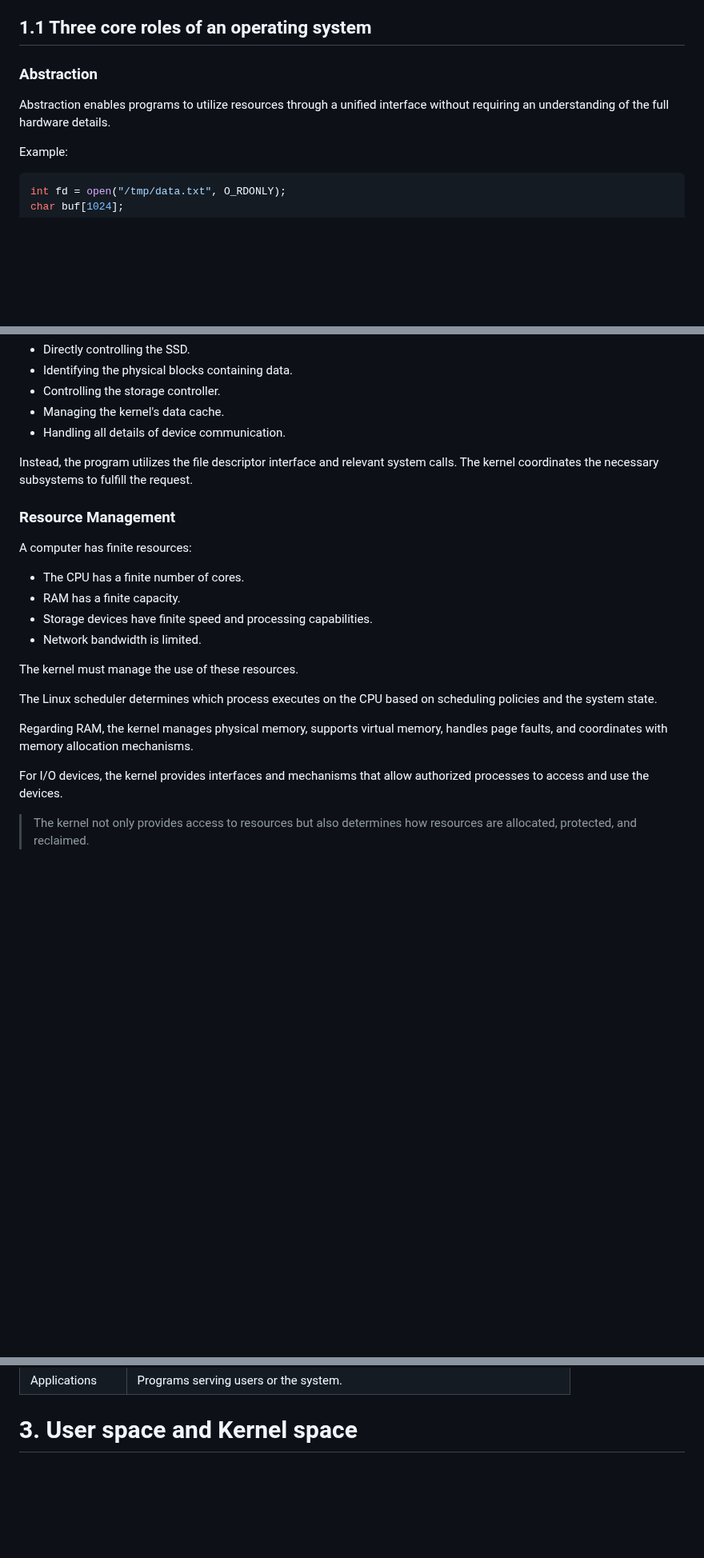
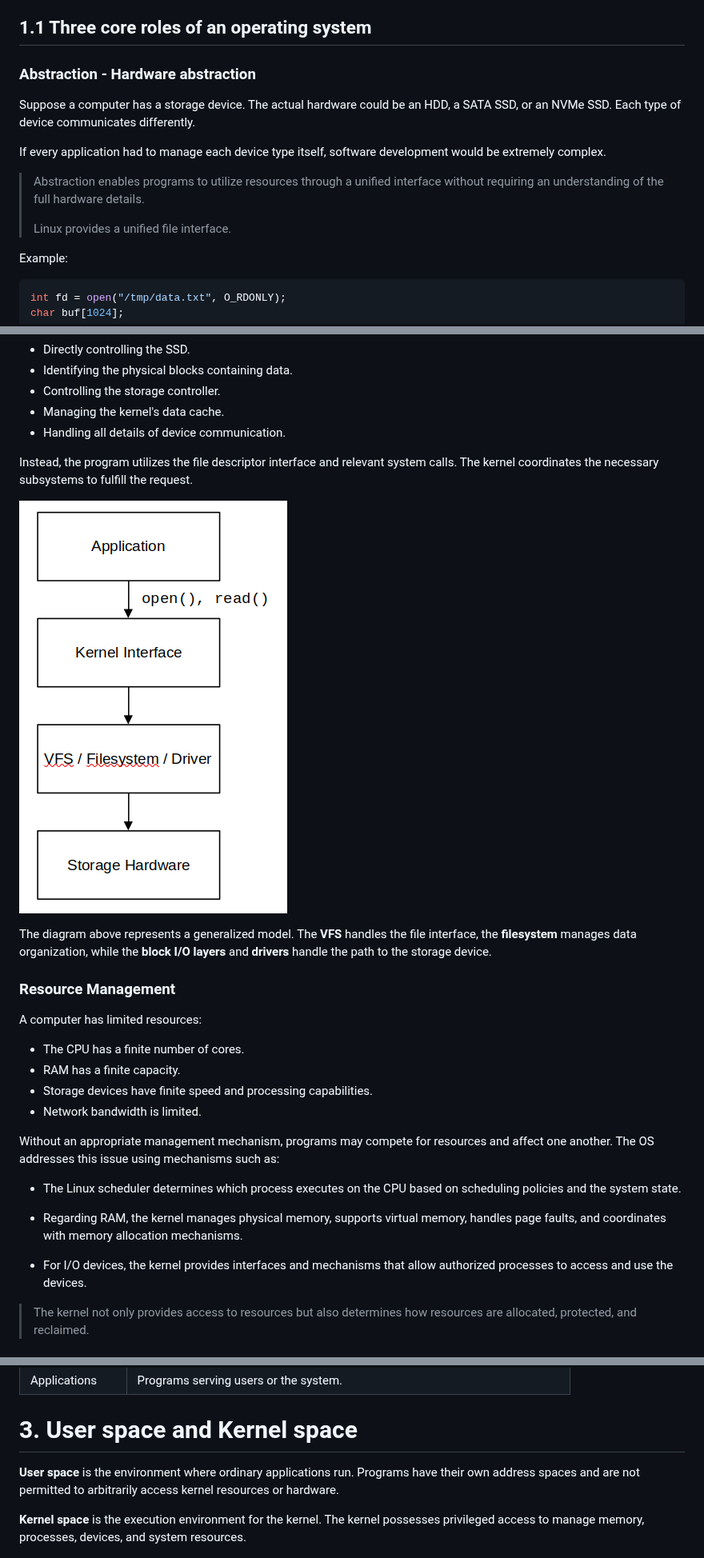
Before and after one commit to hungmanh150602/Zhone_Training, a Markdown page: session_8/README.md, 3 parts joined by grey strips. Shown at 80% size. GitHub-like rendering; pictures changed too: session_8/image/image1.png (added); blank space fills up the shorter version.

```diff
--- a/session_8/README.md
+++ b/session_8/README.md
@@ -24,9 +30,15 @@ In Linux, the kernel provides mechanisms to address these issues:
 
 ## 1.1 Three core roles of an operating system
 
-### Abstraction
+### Abstraction - Hardware abstraction
 
-Abstraction enables programs to utilize resources through a unified interface without requiring an understanding of the full hardware details.
+Suppose a computer has a storage device. The actual hardware could be an HDD, a SATA SSD, or an NVMe SSD. Each type of device communicates differently.
+
+If every application had to manage each device type itself, software development would be extremely complex.
+
+> Abstraction enables programs to utilize resources through a unified interface without requiring an understanding of the full hardware details.
+>
+> Linux provides a unified file interface.
 
 Example:
 
@@ -47,22 +59,26 @@ The program does not need to perform tasks such as:
 
 Instead, the program utilizes the file descriptor interface and relevant system calls. The kernel coordinates the necessary subsystems to fulfill the request.
 
+![alt text](image/image1.png)
+
+The diagram above represents a generalized model. The **VFS** handles the file interface, the **filesystem** manages data organization, while the **block I/O layers** and **drivers** handle the path to the storage device.
+
 ### Resource Management
 
-A computer has finite resources:
+A computer has limited resources:
 
 - The CPU has a finite number of cores.
 - RAM has a finite capacity.
 - Storage devices have finite speed and processing capabilities.
 - Network bandwidth is limited.
 
-The kernel must manage the use of these resources.
+Without an appropriate management mechanism, programs may compete for resources and affect one another. The OS addresses this issue using mechanisms such as:
 
-The Linux scheduler determines which process executes on the CPU based on scheduling policies and the system state.
+- The Linux scheduler determines which process executes on the CPU based on scheduling policies and the system state.
 
-Regarding RAM, the kernel manages physical memory, supports virtual memory, handles page faults, and coordinates with memory allocation mechanisms.
+- Regarding RAM, the kernel manages physical memory, supports virtual memory, handles page faults, and coordinates with memory allocation mechanisms.
 
-For I/O devices, the kernel provides interfaces and mechanisms that allow authorized processes to access and use the devices.
+- For I/O devices, the kernel provides interfaces and mechanisms that allow authorized processes to access and use the devices.
 
 > The kernel not only provides access to resources but also determines how resources are allocated, protected, and reclaimed.
 
@@ -130,4 +147,8 @@ For example, Ubuntu is a Linux distribution; it utilizes the Linux kernel but in
 
 # 3. User space and Kernel space
 
+**User space** is the environment where ordinary applications run. Programs have their own address spaces and are not permitted to arbitrarily access kernel resources or hardware.
+
+**Kernel space** is the execution environment for the kernel. The kernel possesses privileged access to manage memory, processes, devices, and system resources.
+
 ![alt text](image/image.png)
```
Also changed, not shown: other parts of session_8/README.md (+27 -4 lines), 1 other file.
